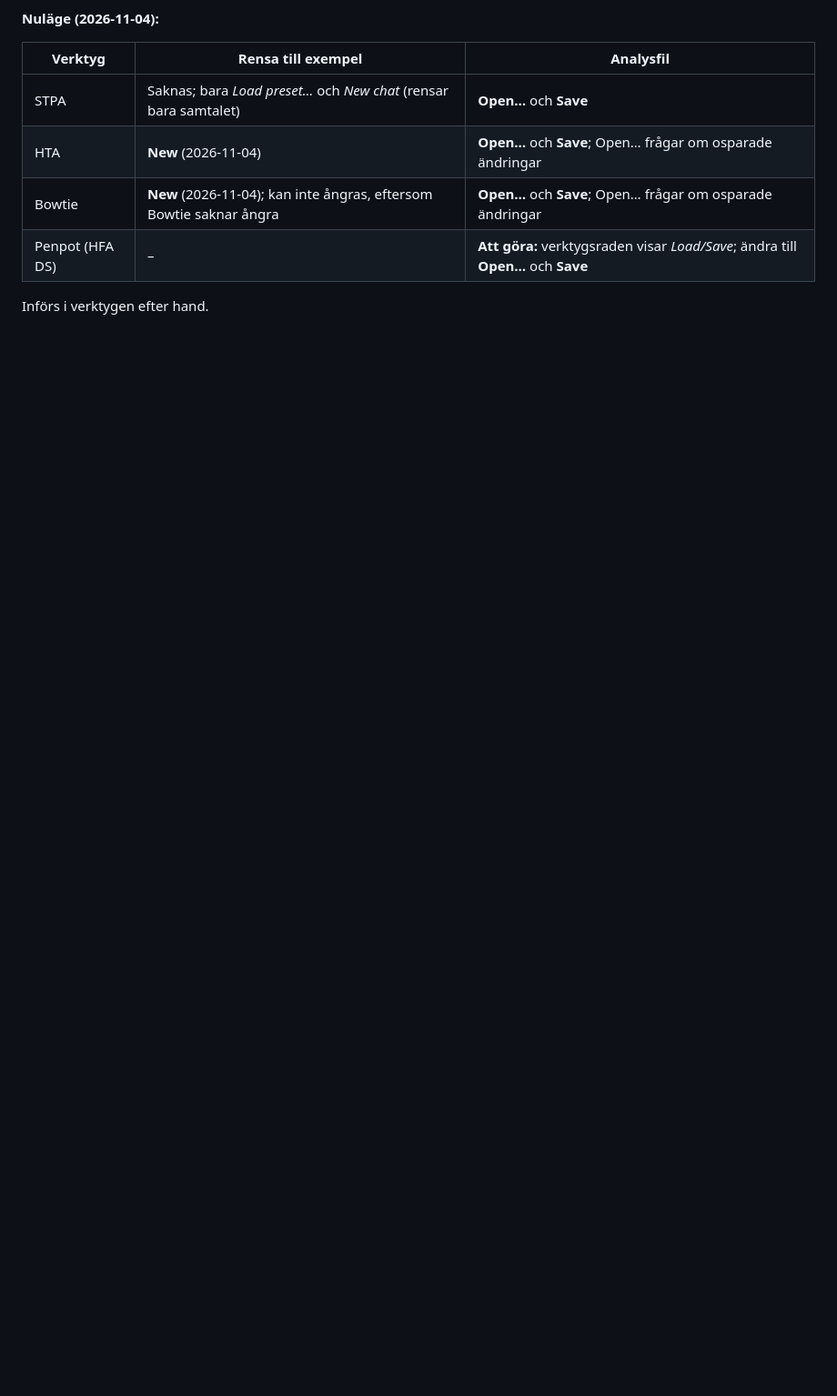
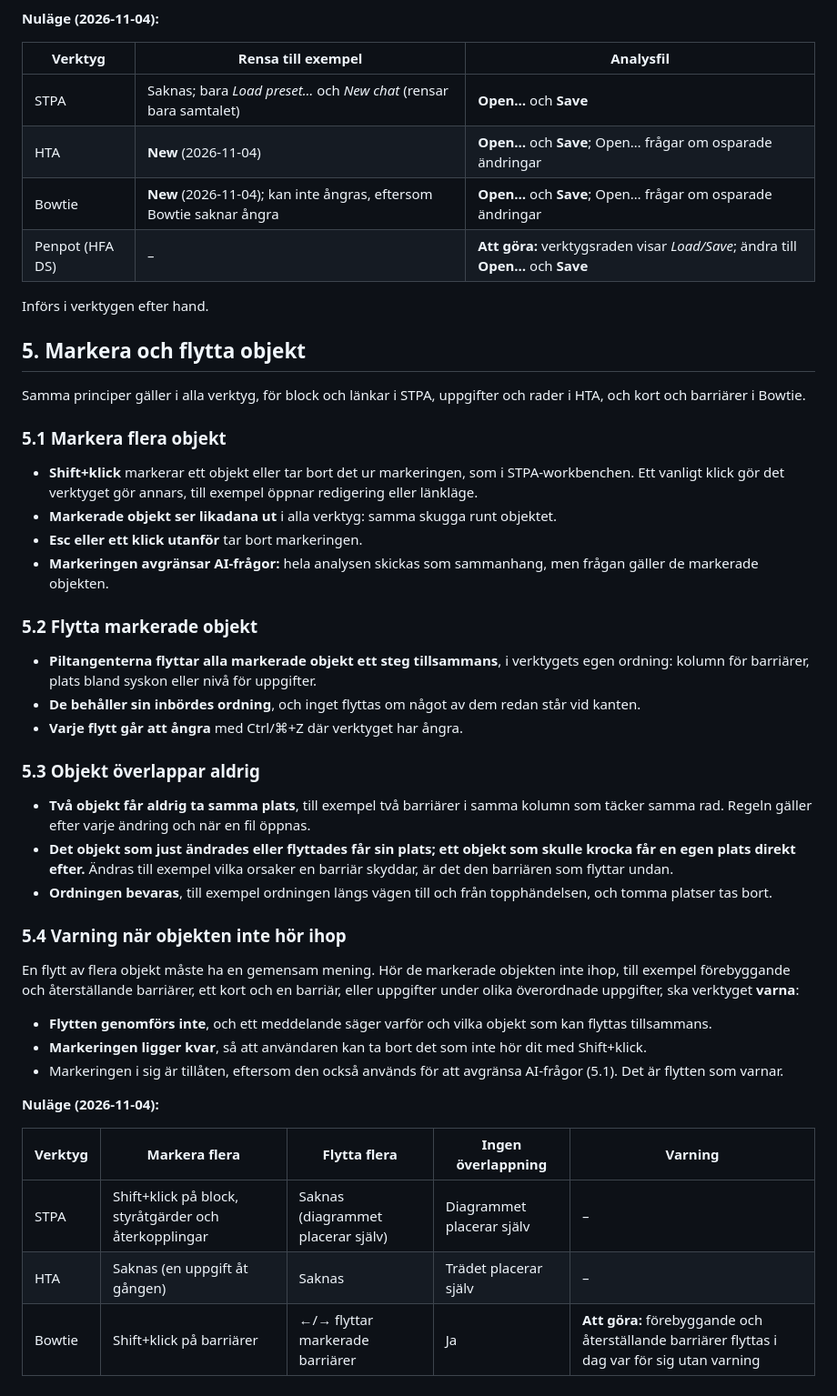
Before and after one commit to larswpettersson/hfa-ds, a Markdown page: docs/designprinciper.md, the part around the change. Shown at 91% size. Drawn GitHub-style; blank space fills up the shorter version.

```diff
--- a/docs/designprinciper.md
+++ b/docs/designprinciper.md
@@ -380,3 +380,42 @@ Analysfilen hanteras på samma sätt i alla verktyg, som i de flesta program (Wi
 | Penpot (HFA DS) | – | **Att göra:** verktygsraden visar *Load/Save*; ändra till **Open…** och **Save** |
 
 Införs i verktygen efter hand.
+
+## 5. Markera och flytta objekt
+
+Samma principer gäller i alla verktyg, för block och länkar i STPA, uppgifter och rader i HTA, och kort och barriärer i Bowtie.
+
+### 5.1 Markera flera objekt
+
+- **Shift+klick** markerar ett objekt eller tar bort det ur markeringen, som i STPA-workbenchen. Ett vanligt klick gör det verktyget gör annars, till exempel öppnar redigering eller länkläge.
+- **Markerade objekt ser likadana ut** i alla verktyg: samma skugga runt objektet.
+- **Esc eller ett klick utanför** tar bort markeringen.
+- **Markeringen avgränsar AI-frågor:** hela analysen skickas som sammanhang, men frågan gäller de markerade objekten.
+
+### 5.2 Flytta markerade objekt
+
+- **Piltangenterna flyttar alla markerade objekt ett steg tillsammans**, i verktygets egen ordning: kolumn för barriärer, plats bland syskon eller nivå för uppgifter.
+- **De behåller sin inbördes ordning**, och inget flyttas om något av dem redan står vid kanten.
+- **Varje flytt går att ångra** med Ctrl/⌘+Z där verktyget har ångra.
+
+### 5.3 Objekt överlappar aldrig
+
+- **Två objekt får aldrig ta samma plats**, till exempel två barriärer i samma kolumn som täcker samma rad. Regeln gäller efter varje ändring och när en fil öppnas.
+- **Det objekt som just ändrades eller flyttades får sin plats; ett objekt som skulle krocka får en egen plats direkt efter.** Ändras till exempel vilka orsaker en barriär skyddar, är det den barriären som flyttar undan.
+- **Ordningen bevaras**, till exempel ordningen längs vägen till och från topphändelsen, och tomma platser tas bort.
+
+### 5.4 Varning när objekten inte hör ihop
+
+En flytt av flera objekt måste ha en gemensam mening. Hör de markerade objekten inte ihop, till exempel förebyggande och återställande barriärer, ett kort och en barriär, eller uppgifter under olika överordnade uppgifter, ska verktyget **varna**:
+
+- **Flytten genomförs inte**, och ett meddelande säger varför och vilka objekt som kan flyttas tillsammans.
+- **Markeringen ligger kvar**, så att användaren kan ta bort det som inte hör dit med Shift+klick.
+- Markeringen i sig är tillåten, eftersom den också används för att avgränsa AI-frågor (5.1). Det är flytten som varnar.
+
+**Nuläge (2026-11-04):**
+
+| Verktyg | Markera flera | Flytta flera | Ingen överlappning | Varning |
+|---|---|---|---|---|
+| STPA | Shift+klick på block, styråtgärder och återkopplingar | Saknas (diagrammet placerar själv) | Diagrammet placerar själv | – |
+| HTA | Saknas (en uppgift åt gången) | Saknas | Trädet placerar själv | – |
+| Bowtie | Shift+klick på barriärer | ←/→ flyttar markerade barriärer | Ja | **Att göra:** förebyggande och återställande barriärer flyttas i dag var för sig utan varning |
```
Also changed, not shown: docs/design-principles.md (+39 -0 lines).
